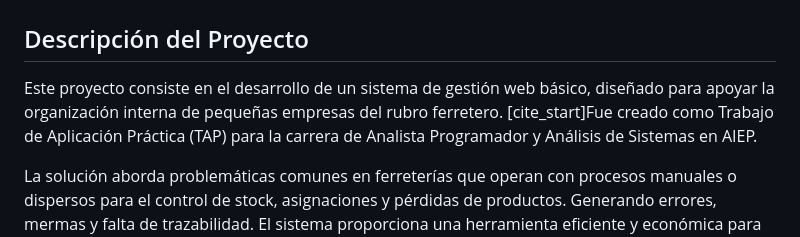
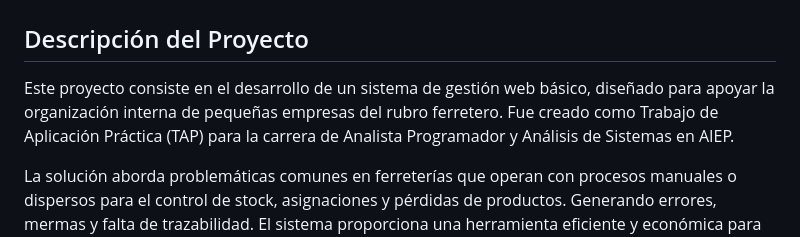
Before and after one commit to FJMichea/Sistema_Inventario_Ferreteria_Quilpuecito, a Markdown page: README.md, the part around the change. Drawn GitHub-style.

Commit message:
Refine project description in README.md
Removed citation markup for improved readability.

```diff
--- a/README.md
+++ b/README.md
@@ -2,7 +2,7 @@
 
 ## Descripción del Proyecto
 
-Este proyecto consiste en el desarrollo de un sistema de gestión web básico, diseñado para apoyar la organización interna de pequeñas empresas del rubro ferretero. [cite_start]Fue creado como Trabajo de Aplicación Práctica (TAP) para la carrera de Analista Programador y Análisis de Sistemas en AIEP.
+Este proyecto consiste en el desarrollo de un sistema de gestión web básico, diseñado para apoyar la organización interna de pequeñas empresas del rubro ferretero. Fue creado como Trabajo de Aplicación Práctica (TAP) para la carrera de Analista Programador y Análisis de Sistemas en AIEP.
 
 La solución aborda problemáticas comunes en ferreterías que operan con procesos manuales o dispersos para el control de stock, asignaciones y pérdidas de productos.
 Generando errores, mermas y falta de trazabilidad. El sistema proporciona una herramienta eficiente y económica para digitalizar y organizar estos procesos.
```
